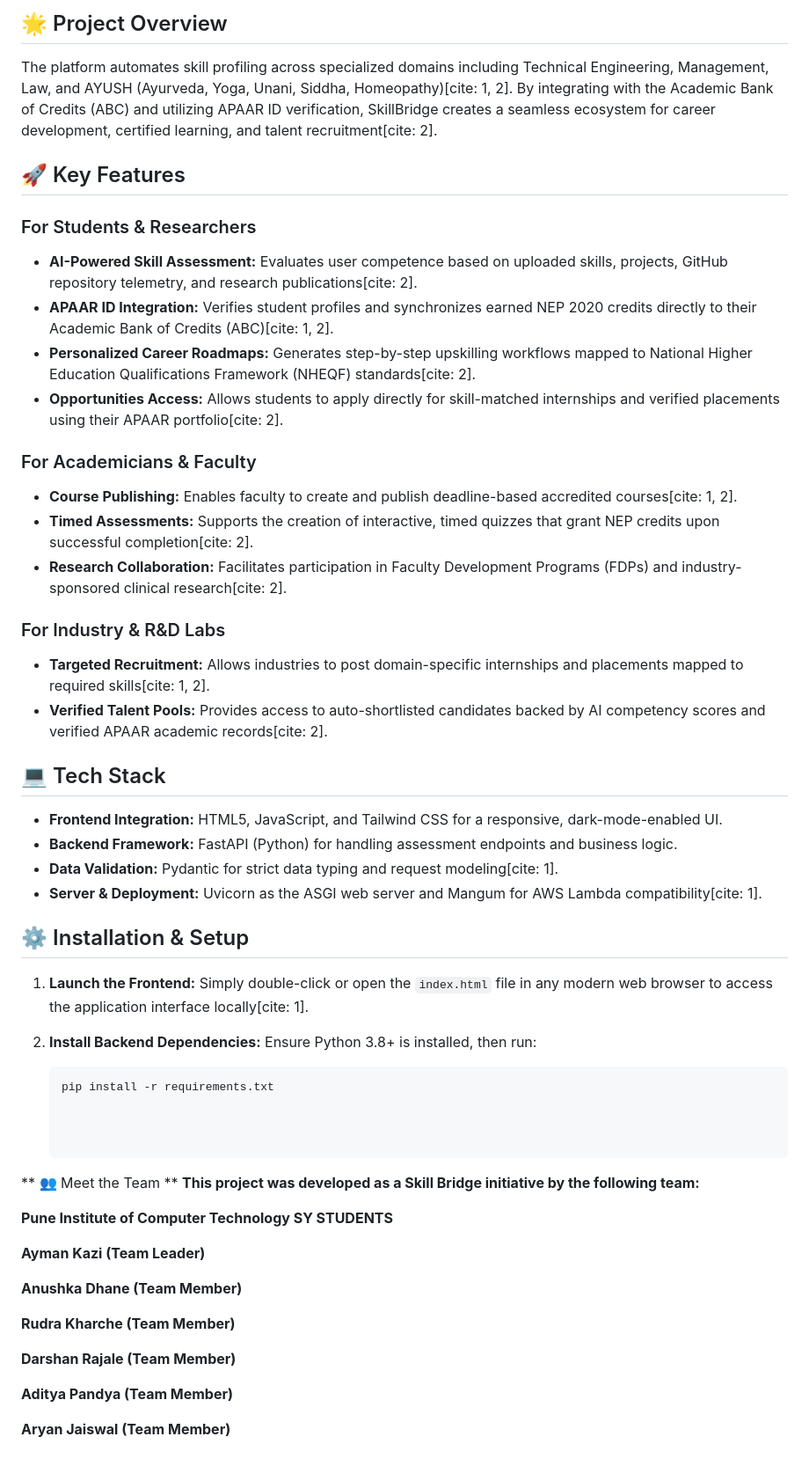
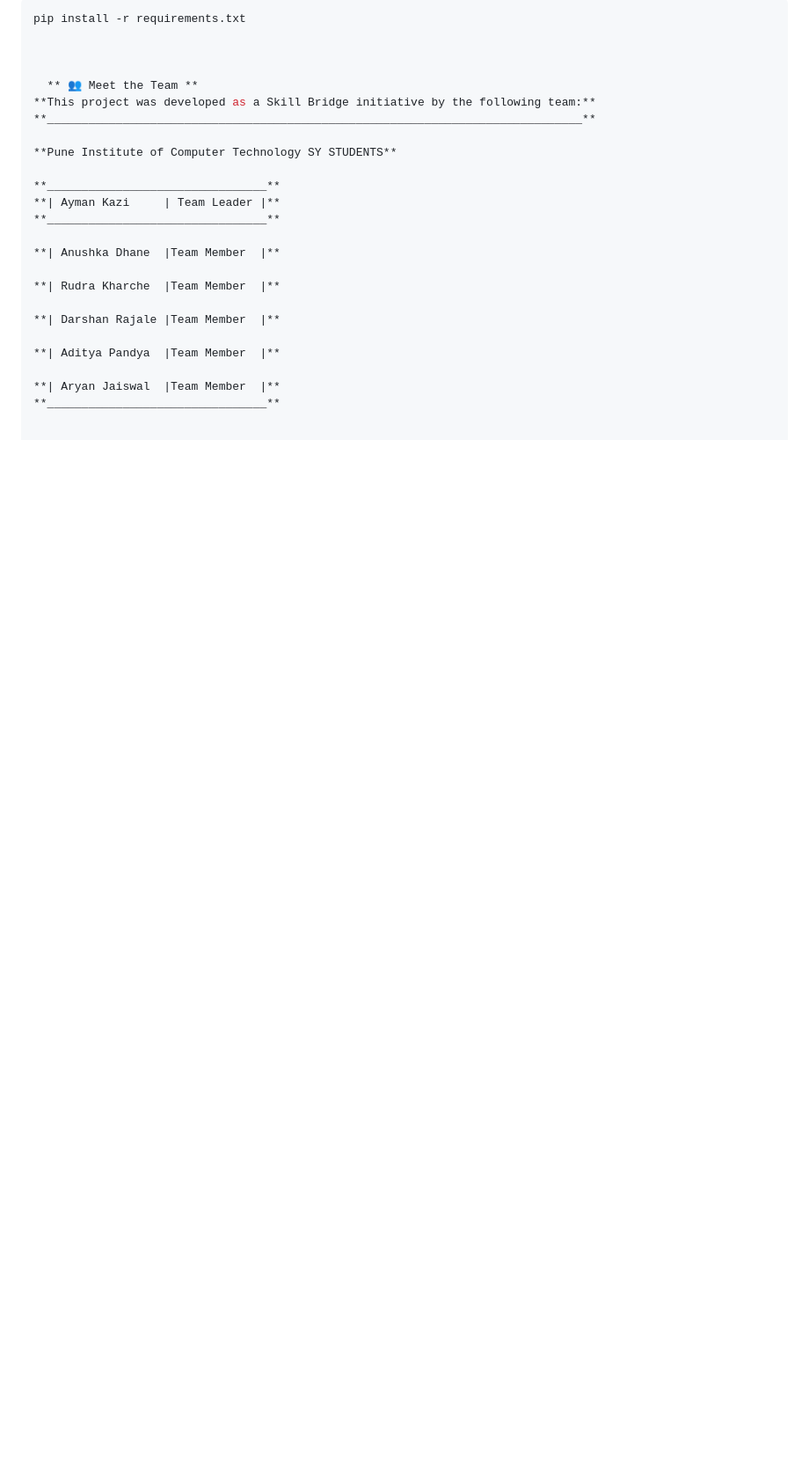
Before and after one commit to AymanKazi07/Team-SkillBridge---SIH-26, a Markdown page: README.md, the part around one of its changes. Shown at 88% size. Rendered like a GitHub page; blank space fills up the shorter version.

````diff
--- a/README.md
+++ b/README.md
@@ -45,57 +49,26 @@ SkillBridge is a national academia-industry portal designed to align with the Na
 
-## 🌟 Project Overview
-
-The platform automates skill profiling across specialized domains including Technical Engineering, Management, Law, and AYUSH (Ayurveda, Yoga, Unani, Siddha, Homeopathy)[cite: 1, 2]. By integrating with the Academic Bank of Credits (ABC) and utilizing APAAR ID verification, SkillBridge creates a seamless ecosystem for career development, certified learning, and talent recruitment[cite: 2].
-
-## 🚀 Key Features
-
-### For Students & Researchers
-* **AI-Powered Skill Assessment:** Evaluates user competence based on uploaded skills, projects, GitHub repository telemetry, and research publications[cite: 2].
-* **APAAR ID Integration:** Verifies student profiles and synchronizes earned NEP 2020 credits directly to their Academic Bank of Credits (ABC)[cite: 1, 2].
-* **Personalized Career Roadmaps:** Generates step-by-step upskilling workflows mapped to National Higher Education Qualifications Framework (NHEQF) standards[cite: 2].
-* **Opportunities Access:** Allows students to apply directly for skill-matched internships and verified placements using their APAAR portfolio[cite: 2].
-
-### For Academicians & Faculty
-* **Course Publishing:** Enables faculty to create and publish deadline-based accredited courses[cite: 1, 2].
-* **Timed Assessments:** Supports the creation of interactive, timed quizzes that grant NEP credits upon successful completion[cite: 2].
-* **Research Collaboration:** Facilitates participation in Faculty Development Programs (FDPs) and industry-sponsored clinical research[cite: 2].
-
-### For Industry & R&D Labs
-* **Targeted Recruitment:** Allows industries to post domain-specific internships and placements mapped to required skills[cite: 1, 2].
-* **Verified Talent Pools:** Provides access to auto-shortlisted candidates backed by AI competency scores and verified APAAR academic records[cite: 2].
-
-## 💻 Tech Stack
-
-* **Frontend Integration:** HTML5, JavaScript, and Tailwind CSS for a responsive, dark-mode-enabled UI.
-* **Backend Framework:** FastAPI (Python) for handling assessment endpoints and business logic.
-* **Data Validation:** Pydantic for strict data typing and request modeling[cite: 1].
-* **Server & Deployment:** Uvicorn as the ASGI web server and Mangum for AWS Lambda compatibility[cite: 1].
-
-## ⚙️ Installation & Setup
-
-1. **Launch the Frontend:**
-   Simply double-click or open the `index.html` file in any modern web browser to access the application interface locally[cite: 1].
-
-2. **Install Backend Dependencies:**
-   Ensure Python 3.8+ is installed, then run:
-   ```bash
-   pip install -r requirements.txt
+```bash
+pip install -r requirements.txt
 
 
 
   ** 👥 Meet the Team **
 **This project was developed as a Skill Bridge initiative by the following team:**
+**______________________________________________________________________________**
 
 **Pune Institute of Computer Technology SY STUDENTS**
 
-**Ayman Kazi (Team Leader)**
+**________________________________**
+**| Ayman Kazi     | Team Leader |**
+**________________________________**
 
-**Anushka Dhane (Team Member)**
+**| Anushka Dhane  |Team Member  |**
 
-**Rudra Kharche (Team Member)**
+**| Rudra Kharche  |Team Member  |**
 
-**Darshan Rajale (Team Member)**
+**| Darshan Rajale |Team Member  |**
 
-**Aditya Pandya (Team Member)**
+**| Aditya Pandya  |Team Member  |**
 
-**Aryan Jaiswal (Team Member)**
+**| Aryan Jaiswal  |Team Member  |**
+**________________________________**
````
Also changed, not shown: other parts of README.md (+30 -26 lines).
